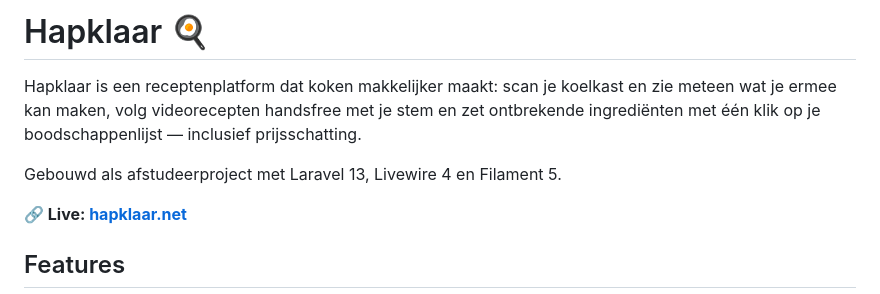
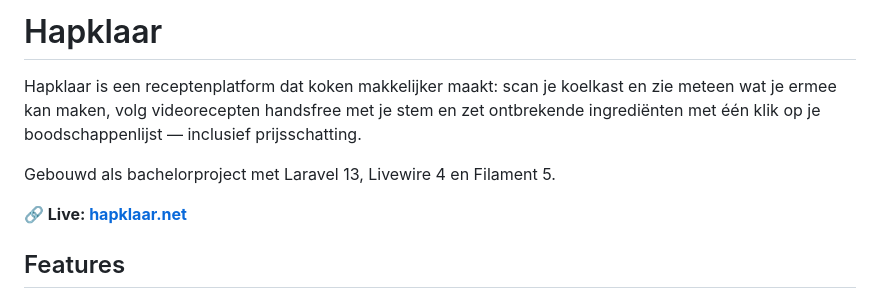
Before and after one commit to ArneVanTulden/Hapklaar, a Markdown page: README.md, the part around the change. Rendered like a GitHub page.

Commit message:
readme updtae

```diff
--- a/README.md
+++ b/README.md
@@ -1,8 +1,8 @@
-# Hapklaar 🍳
+# Hapklaar
 
 Hapklaar is een receptenplatform dat koken makkelijker maakt: scan je koelkast en zie meteen wat je ermee kan maken, volg videorecepten handsfree met je stem en zet ontbrekende ingrediënten met één klik op je boodschappenlijst — inclusief prijsschatting.
 
-Gebouwd als afstudeerproject met Laravel 13, Livewire 4 en Filament 5.
+Gebouwd als bachelorproject met Laravel 13, Livewire 4 en Filament 5.
 
 **🔗 Live: [hapklaar.net](https://hapklaar.net/)**
 
```
